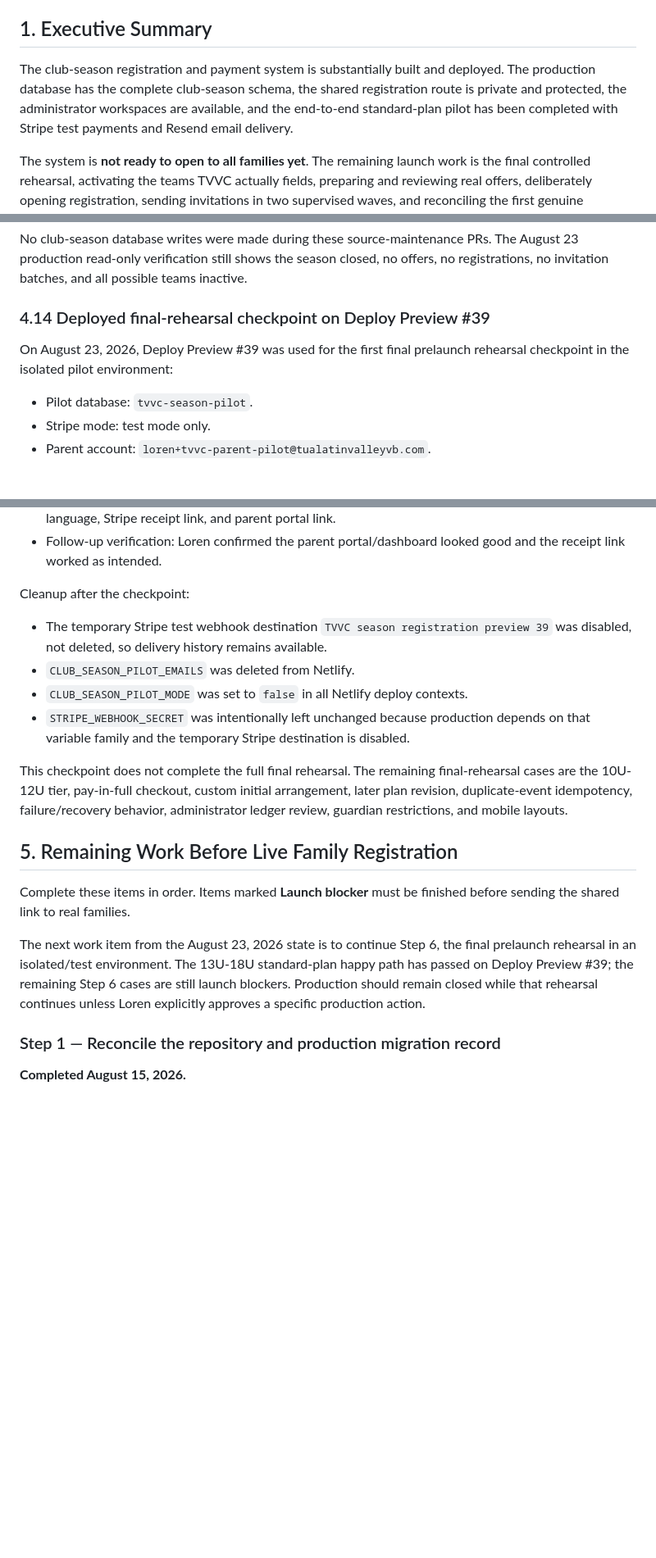
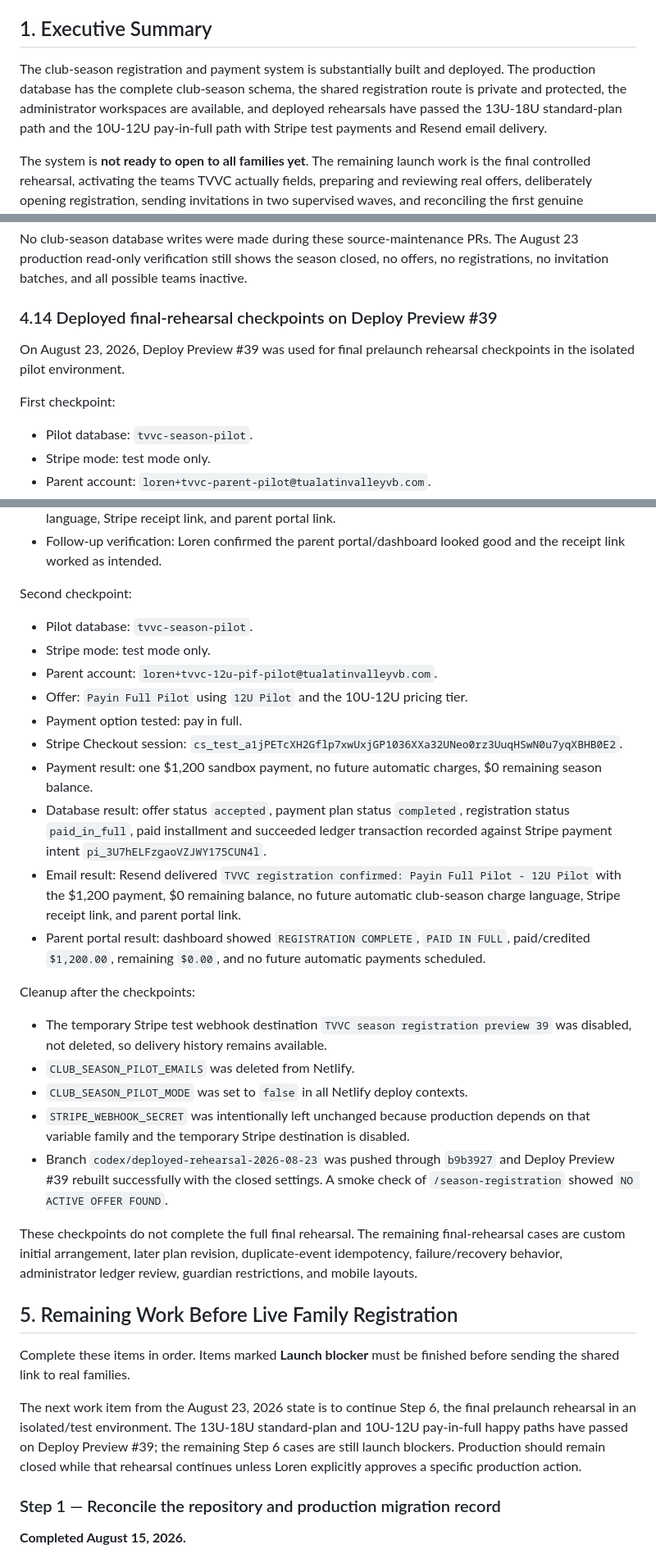
Before and after one commit to revenant-73/tvvc-website, a Markdown page: docs/CLUB_SEASON_REGISTRATION_STATUS.md, 3 parts joined by grey strips. Shown at 82% size. Drawn GitHub-style; blank space fills up the shorter version.

Commit message:
Document final rehearsal status

```diff
--- a/docs/CLUB_SEASON_REGISTRATION_STATUS.md
+++ b/docs/CLUB_SEASON_REGISTRATION_STATUS.md
@@ -10,7 +10,7 @@
 
 ## 1. Executive Summary
 
-The club-season registration and payment system is substantially built and deployed. The production database has the complete club-season schema, the shared registration route is private and protected, the administrator workspaces are available, and the end-to-end standard-plan pilot has been completed with Stripe test payments and Resend email delivery.
+The club-season registration and payment system is substantially built and deployed. The production database has the complete club-season schema, the shared registration route is private and protected, the administrator workspaces are available, and deployed rehearsals have passed the 13U-18U standard-plan path and the 10U-12U pay-in-full path with Stripe test payments and Resend email delivery.
 
 The system is **not ready to open to all families yet**. The remaining launch work is the final controlled rehearsal, activating the teams TVVC actually fields, preparing and reviewing real offers, deliberately opening registration, sending invitations in two supervised waves, and reconciling the first genuine payments—not another large application build.
 
@@ -428,9 +429,11 @@ On August 23, 2026, production source was advanced from the invitation-release m
 
 No club-season database writes were made during these source-maintenance PRs. The August 23 production read-only verification still shows the season closed, no offers, no registrations, no invitation batches, and all possible teams inactive.
 
-### 4.14 Deployed final-rehearsal checkpoint on Deploy Preview #39
+### 4.14 Deployed final-rehearsal checkpoints on Deploy Preview #39
 
-On August 23, 2026, Deploy Preview #39 was used for the first final prelaunch rehearsal checkpoint in the isolated pilot environment:
+On August 23, 2026, Deploy Preview #39 was used for final prelaunch rehearsal checkpoints in the isolated pilot environment.
+
+First checkpoint:
 
 - Pilot database: `tvvc-season-pilot`.
 - Stripe mode: test mode only.
@@ -443,20 +446,34 @@ On August 23, 2026, Deploy Preview #39 was used for the first final prelaunch re
 - Email result: Resend delivered `TVVC registration confirmed: Parent Pilot - 14U Pilot` with the $400 deposit, $1,100 remaining balance, January-May payment schedule, no-December-charge language, Stripe receipt link, and parent portal link.
 - Follow-up verification: Loren confirmed the parent portal/dashboard looked good and the receipt link worked as intended.
 
-Cleanup after the checkpoint:
+Second checkpoint:
+
+- Pilot database: `tvvc-season-pilot`.
+- Stripe mode: test mode only.
+- Parent account: `loren+tvvc-12u-pif-pilot@tualatinvalleyvb.com`.
+- Offer: `Payin Full Pilot` using `12U Pilot` and the 10U-12U pricing tier.
+- Payment option tested: pay in full.
+- Stripe Checkout session: `cs_test_a1jPETcXH2Gflp7xwUxjGP1036XXa32UNeo0rz3UuqHSwN0u7yqXBHB0E2`.
+- Payment result: one $1,200 sandbox payment, no future automatic charges, $0 remaining season balance.
+- Database result: offer status `accepted`, payment plan status `completed`, registration status `paid_in_full`, paid installment and succeeded ledger transaction recorded against Stripe payment intent `pi_3U7hELFzgaoVZJWY175CUN4l`.
+- Email result: Resend delivered `TVVC registration confirmed: Payin Full Pilot - 12U Pilot` with the $1,200 payment, $0 remaining balance, no future automatic club-season charge language, Stripe receipt link, and parent portal link.
+- Parent portal result: dashboard showed `REGISTRATION COMPLETE`, `PAID IN FULL`, paid/credited `$1,200.00`, remaining `$0.00`, and no future automatic payments scheduled.
+
+Cleanup after the checkpoints:
 
 - The temporary Stripe test webhook destination `TVVC season registration preview 39` was disabled, not deleted, so delivery history remains available.
 - `CLUB_SEASON_PILOT_EMAILS` was deleted from Netlify.
 - `CLUB_SEASON_PILOT_MODE` was set to `false` in all Netlify deploy contexts.
 - `STRIPE_WEBHOOK_SECRET` was intentionally left unchanged because production depends on that variable family and the temporary Stripe destination is disabled.
+- Branch `codex/deployed-rehearsal-2026-08-23` was pushed through `b9b3927` and Deploy Preview #39 rebuilt successfully with the closed settings. A smoke check of `/season-registration` showed `NO ACTIVE OFFER FOUND`.
 
-This checkpoint does not complete the full final rehearsal. The remaining final-rehearsal cases are the 10U-12U tier, pay-in-full checkout, custom initial arrangement, later plan revision, duplicate-event idempotency, failure/recovery behavior, administrator ledger review, guardian restrictions, and mobile layouts.
+These checkpoints do not complete the full final rehearsal. The remaining final-rehearsal cases are custom initial arrangement, later plan revision, duplicate-event idempotency, failure/recovery behavior, administrator ledger review, guardian restrictions, and mobile layouts.
 
 ## 5. Remaining Work Before Live Family Registration
 
 Complete these items in order. Items marked **Launch blocker** must be finished before sending the shared link to real families.
 
-The next work item from the August 23, 2026 state is to continue Step 6, the final prelaunch rehearsal in an isolated/test environment. The 13U-18U standard-plan happy path has passed on Deploy Preview #39; the remaining Step 6 cases are still launch blockers. Production should remain closed while that rehearsal continues unless Loren explicitly approves a specific production action.
+The next work item from the August 23, 2026 state is to continue Step 6, the final prelaunch rehearsal in an isolated/test environment. The 13U-18U standard-plan and 10U-12U pay-in-full happy paths have passed on Deploy Preview #39; the remaining Step 6 cases are still launch blockers. Production should remain closed while that rehearsal continues unless Loren explicitly approves a specific production action.
 
 ### Step 1 — Reconcile the repository and production migration record
 
```
Also changed, not shown: other parts of docs/CLUB_SEASON_REGISTRATION_STATUS.md (+4 -4 lines), docs/CODEX_TVVC_PAYMENT_PROJECT_HANDOFF.md (+13 -0 lines).
